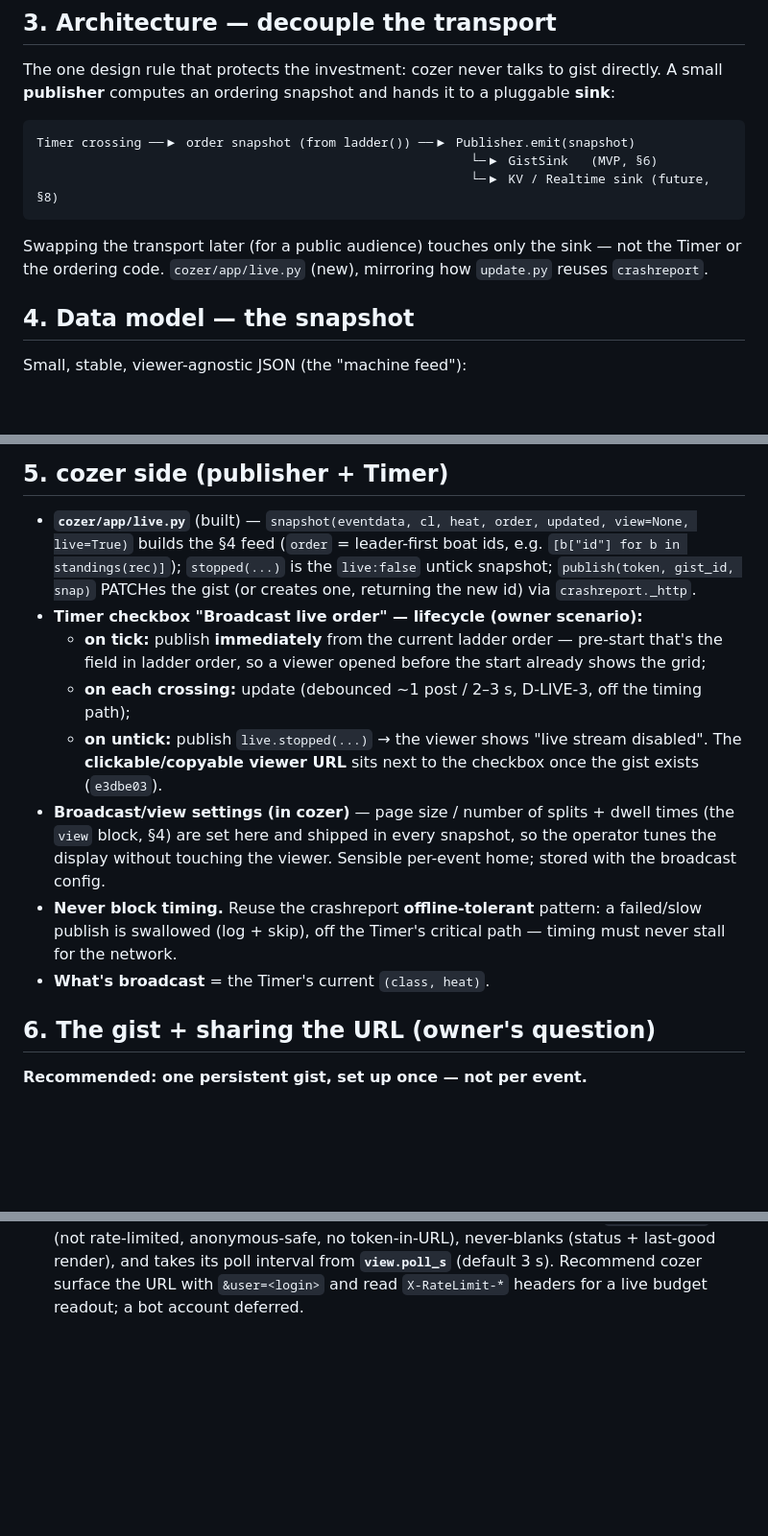
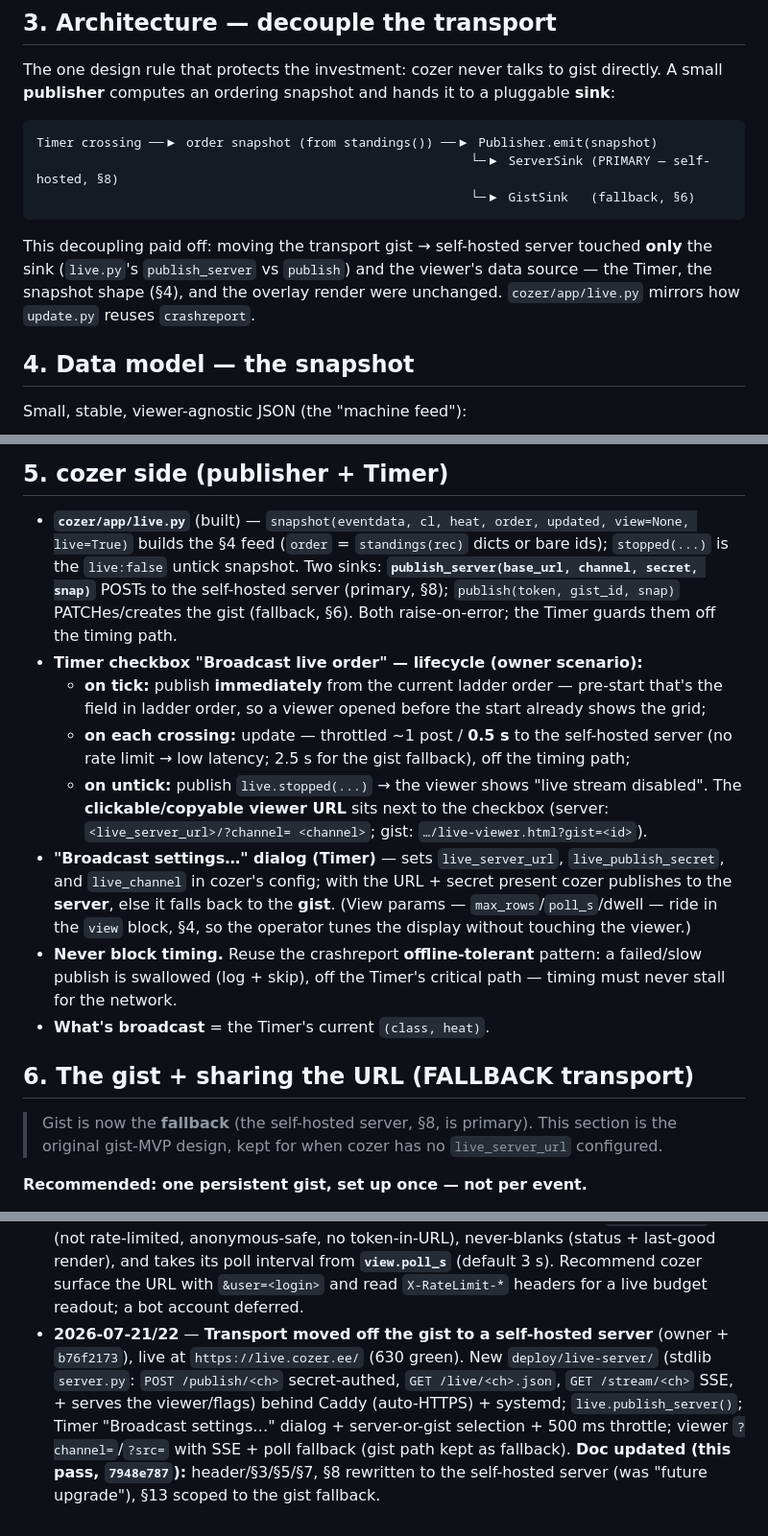
Before and after one commit to pearu/cozer, a Markdown page: docs/LIVE.md, 3 parts joined by grey strips. Shown at 96% size. Rendered like a GitHub page; blank space fills up the shorter version.

````diff
--- a/docs/LIVE.md
+++ b/docs/LIVE.md
@@ -45,13 +52,15 @@ The one design rule that protects the investment: cozer never talks to gist dire
 **publisher** computes an ordering snapshot and hands it to a pluggable **sink**:
 
 ```
-Timer crossing ──▶ order snapshot (from ladder()) ──▶ Publisher.emit(snapshot)
-                                                          └─▶ GistSink   (MVP, §6)
-                                                          └─▶ KV / Realtime sink (future, §8)
+Timer crossing ──▶ order snapshot (from standings()) ──▶ Publisher.emit(snapshot)
+                                                          └─▶ ServerSink (PRIMARY — self-hosted, §8)
+                                                          └─▶ GistSink   (fallback, §6)
 ```
 
-Swapping the transport later (for a public audience) touches only the sink — not the Timer or the
-ordering code. `cozer/app/live.py` (new), mirroring how `update.py` reuses `crashreport`.
+This decoupling paid off: moving the transport gist → self-hosted server touched **only** the sink
+(`live.py`'s `publish_server` vs `publish`) and the viewer's data source — the Timer, the snapshot
+shape (§4), and the overlay render were unchanged. `cozer/app/live.py` mirrors how `update.py` reuses
+`crashreport`.
 
 ## 4. Data model — the snapshot
 
@@ -91,23 +100,30 @@ Small, stable, viewer-agnostic JSON (the "machine feed"):
 ## 5. cozer side (publisher + Timer)
 
 - **`cozer/app/live.py`** (built) — `snapshot(eventdata, cl, heat, order, updated, view=None, live=True)`
-  builds the §4 feed (`order` = leader-first boat ids, e.g. `[b["id"] for b in standings(rec)]`);
-  `stopped(...)` is the `live:false` untick snapshot; `publish(token, gist_id, snap)` PATCHes the gist
-  (or creates one, returning the new id) via `crashreport._http`.
+  builds the §4 feed (`order` = `standings(rec)` dicts or bare ids); `stopped(...)` is the `live:false`
+  untick snapshot. Two sinks: **`publish_server(base_url, channel, secret, snap)`** POSTs to the
+  self-hosted server (primary, §8); `publish(token, gist_id, snap)` PATCHes/creates the gist (fallback,
+  §6). Both raise-on-error; the Timer guards them off the timing path.
 - **Timer checkbox "Broadcast live order" — lifecycle (owner scenario):**
   - **on tick:** publish **immediately** from the current ladder order — pre-start that's the field in
     ladder order, so a viewer opened before the start already shows the grid;
-  - **on each crossing:** update (debounced ~1 post / 2–3 s, D-LIVE-3, off the timing path);
+  - **on each crossing:** update — throttled ~1 post / **0.5 s** to the self-hosted server (no rate
+    limit → low latency; 2.5 s for the gist fallback), off the timing path;
   - **on untick:** publish `live.stopped(...)` → the viewer shows "live stream disabled".
-  The **clickable/copyable viewer URL** sits next to the checkbox once the gist exists (`e3dbe03`).
-- **Broadcast/view settings (in cozer)** — page size / number of splits + dwell times (the `view`
-  block, §4) are set here and shipped in every snapshot, so the operator tunes the display without
-  touching the viewer. Sensible per-event home; stored with the broadcast config.
+  The **clickable/copyable viewer URL** sits next to the checkbox (server: `<live_server_url>/?channel=
+  <channel>`; gist: `…/live-viewer.html?gist=<id>`).
+- **"Broadcast settings…" dialog (Timer)** — sets `live_server_url`, `live_publish_secret`, and
+  `live_channel` in cozer's config; with the URL + secret present cozer publishes to the **server**,
+  else it falls back to the **gist**. (View params — `max_rows`/`poll_s`/dwell — ride in the `view`
+  block, §4, so the operator tunes the display without touching the viewer.)
 - **Never block timing.** Reuse the crashreport **offline-tolerant** pattern: a failed/slow publish is
   swallowed (log + skip), off the Timer's critical path — timing must never stall for the network.
 - **What's broadcast** = the Timer's current `(class, heat)`.
 
-## 6. The gist + sharing the URL (owner's question)
+## 6. The gist + sharing the URL (FALLBACK transport)
+
+> Gist is now the **fallback** (the self-hosted server, §8, is primary). This section is the original
+> gist-MVP design, kept for when cozer has no `live_server_url` configured.
 
 **Recommended: one persistent gist, set up once — not per event.**
 - On first broadcast cozer **creates a gist** (`POST /gists`) and stores its id in cozer's **user
@@ -262,3 +307,10 @@ The gist API has two limits: **60 req/hour anonymous** (per IP) and **5,000 req/
   rate-limited, anonymous-safe, no token-in-URL), never-blanks (status + last-good render), and takes
   its poll interval from **`view.poll_s`** (default 3 s). Recommend cozer surface the URL with
   `&user=<login>` and read `X-RateLimit-*` headers for a live budget readout; a bot account deferred.
+- **2026-07-21/22** — **Transport moved off the gist to a self-hosted server** (owner + `b76f2173`),
+  live at `https://live.cozer.ee/` (630 green). New `deploy/live-server/` (stdlib `server.py`:
+  `POST /publish/<ch>` secret-authed, `GET /live/<ch>.json`, `GET /stream/<ch>` SSE, + serves the
+  viewer/flags) behind Caddy (auto-HTTPS) + systemd; `live.publish_server()`; Timer "Broadcast
+  settings…" dialog + server-or-gist selection + 500 ms throttle; viewer `?channel=`/`?src=` with SSE +
+  poll fallback (gist path kept as fallback). **Doc updated (this pass, `7948e787`):** header/§3/§5/§7,
+  §8 rewritten to the self-hosted server (was "future upgrade"), §13 scoped to the gist fallback.
````
Also changed, not shown: other parts of docs/LIVE.md (+50 -14 lines).
